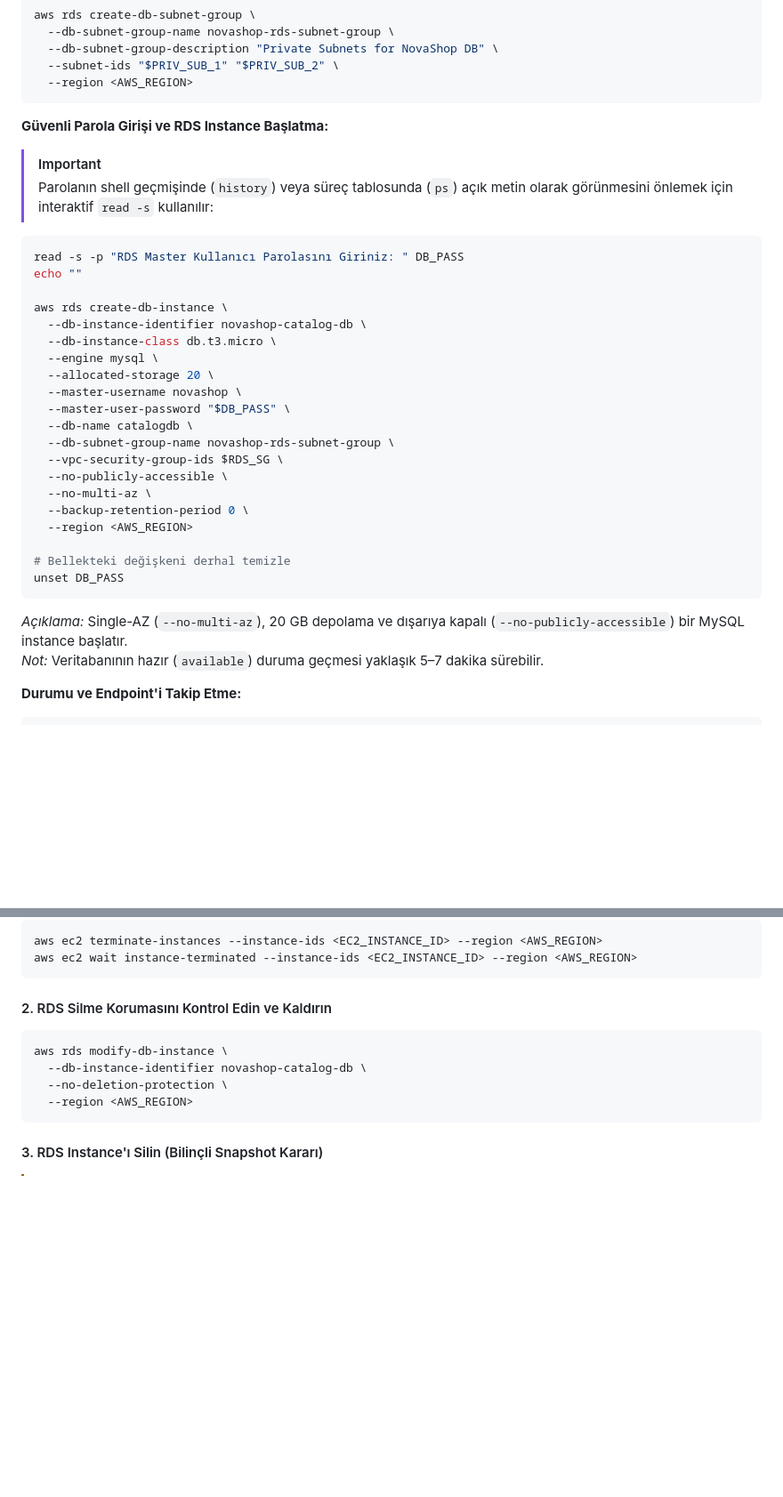
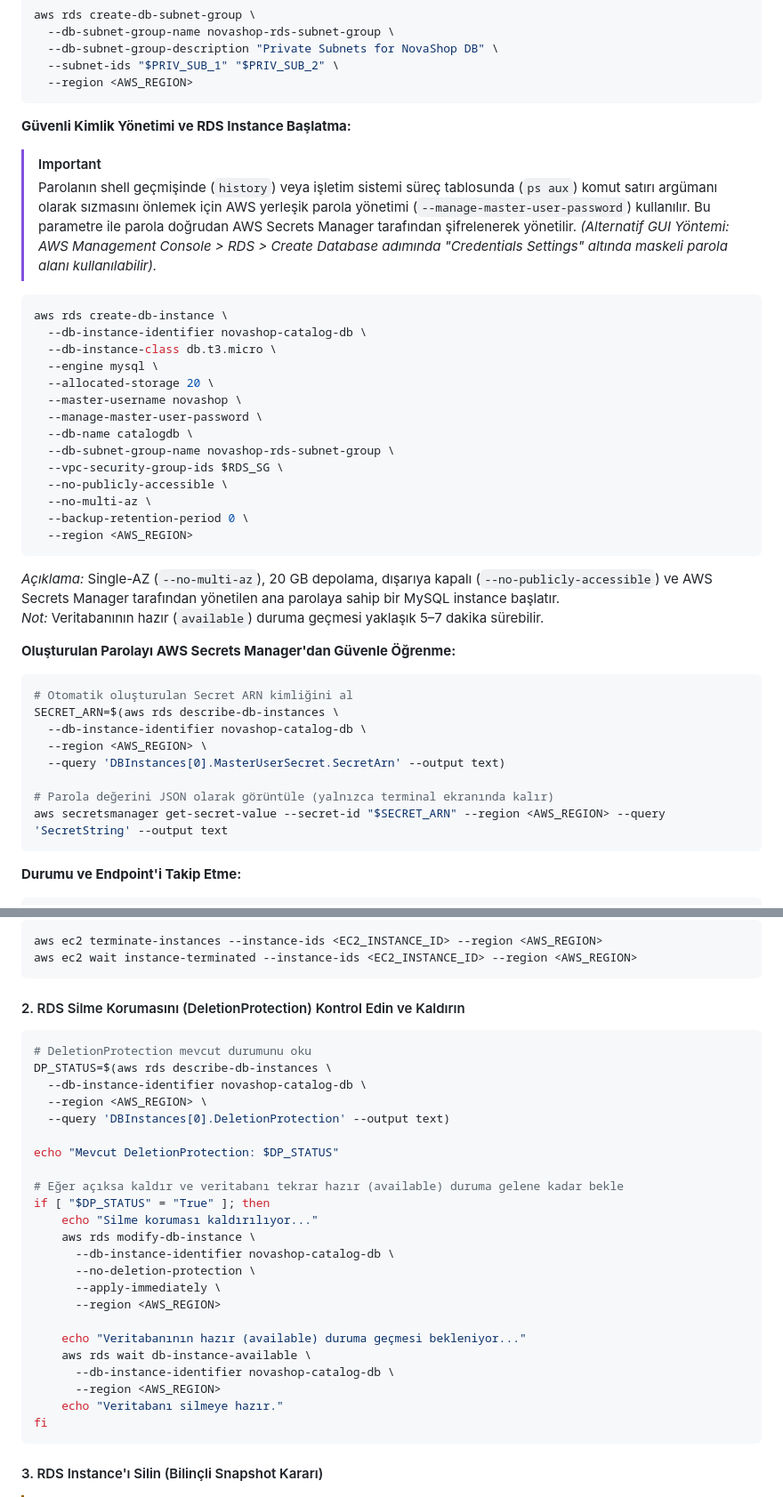
Before and after one commit to devopsatolyesi-labs/novashop, a Markdown page: docs/labs/LAB-02-AWS-BASICS.md, 2 parts joined by grey strips. Shown at 89% size. Drawn GitHub-style; blank space fills up the shorter version.

Commit message:
fix(docs): apply round 2 review fixes in LAB-02-AWS-BASICS (managed secret, VERIFY_IDENTITY, and DeletionProtection check)

````diff
--- a/docs/labs/LAB-02-AWS-BASICS.md
+++ b/docs/labs/LAB-02-AWS-BASICS.md
@@ -210,21 +210,19 @@ aws rds create-db-subnet-group \
   --region <AWS_REGION>
 ```
 
-**Güvenli Parola Girişi ve RDS Instance Başlatma:**
+**Güvenli Kimlik Yönetimi ve RDS Instance Başlatma:**
 > [!IMPORTANT]
-> Parolanın shell geçmişinde (`history`) veya süreç tablosunda (`ps`) açık metin olarak görünmesini önlemek için interaktif `read -s` kullanılır:
+> Parolanın shell geçmişinde (`history`) veya işletim sistemi süreç tablosunda (`ps aux`) komut satırı argümanı olarak sızmasını önlemek için AWS yerleşik parola yönetimi (`--manage-master-user-password`) kullanılır. Bu parametre ile parola doğrudan AWS Secrets Manager tarafından şifrelenerek yönetilir.
+> *(Alternatif GUI Yöntemi: AWS Management Console > RDS > Create Database adımında "Credentials Settings" altında maskeli parola alanı kullanılabilir).*
 
 ```bash
-read -s -p "RDS Master Kullanıcı Parolasını Giriniz: " DB_PASS
-echo ""
-
 aws rds create-db-instance \
   --db-instance-identifier novashop-catalog-db \
   --db-instance-class db.t3.micro \
   --engine mysql \
   --allocated-storage 20 \
   --master-username novashop \
-  --master-user-password "$DB_PASS" \
+  --manage-master-user-password \
   --db-name catalogdb \
   --db-subnet-group-name novashop-rds-subnet-group \
   --vpc-security-group-ids $RDS_SG \
@@ -232,12 +230,21 @@ aws rds create-db-instance \
   --no-multi-az \
   --backup-retention-period 0 \
   --region <AWS_REGION>
+```
+*Açıklama:* Single-AZ (`--no-multi-az`), 20 GB depolama, dışarıya kapalı (`--no-publicly-accessible`) ve AWS Secrets Manager tarafından yönetilen ana parolaya sahip bir MySQL instance başlatır.
+*Not:* Veritabanının hazır (`available`) duruma geçmesi yaklaşık 5–7 dakika sürebilir.
 
-# Bellekteki değişkeni derhal temizle
-unset DB_PASS
+**Oluşturulan Parolayı AWS Secrets Manager'dan Güvenle Öğrenme:**
+```bash
+# Otomatik oluşturulan Secret ARN kimliğini al
+SECRET_ARN=$(aws rds describe-db-instances \
+  --db-instance-identifier novashop-catalog-db \
+  --region <AWS_REGION> \
+  --query 'DBInstances[0].MasterUserSecret.SecretArn' --output text)
+
+# Parola değerini JSON olarak görüntüle (yalnızca terminal ekranında kalır)
+aws secretsmanager get-secret-value --secret-id "$SECRET_ARN" --region <AWS_REGION> --query 'SecretString' --output text
 ```
-*Açıklama:* Single-AZ (`--no-multi-az`), 20 GB depolama ve dışarıya kapalı (`--no-publicly-accessible`) bir MySQL instance başlatır.
-*Not:* Veritabanının hazır (`available`) duruma geçmesi yaklaşık 5–7 dakika sürebilir.
 
 **Durumu ve Endpoint'i Takip Etme:**
 ```bash
@@ -516,12 +523,31 @@ aws ec2 terminate-instances --instance-ids <EC2_INSTANCE_ID> --region <AWS_REGIO
 aws ec2 wait instance-terminated --instance-ids <EC2_INSTANCE_ID> --region <AWS_REGION>
 ```
 
-#### 2. RDS Silme Korumasını Kontrol Edin ve Kaldırın
+#### 2. RDS Silme Korumasını (DeletionProtection) Kontrol Edin ve Kaldırın
 ```bash
-aws rds modify-db-instance \
+# DeletionProtection mevcut durumunu oku
+DP_STATUS=$(aws rds describe-db-instances \
   --db-instance-identifier novashop-catalog-db \
-  --no-deletion-protection \
-  --region <AWS_REGION>
+  --region <AWS_REGION> \
+  --query 'DBInstances[0].DeletionProtection' --output text)
+
+echo "Mevcut DeletionProtection: $DP_STATUS"
+
+# Eğer açıksa kaldır ve veritabanı tekrar hazır (available) duruma gelene kadar bekle
+if [ "$DP_STATUS" = "True" ]; then
+    echo "Silme koruması kaldırılıyor..."
+    aws rds modify-db-instance \
+      --db-instance-identifier novashop-catalog-db \
+      --no-deletion-protection \
+      --apply-immediately \
+      --region <AWS_REGION>
+
+    echo "Veritabanının hazır (available) duruma geçmesi bekleniyor..."
+    aws rds wait db-instance-available \
+      --db-instance-identifier novashop-catalog-db \
+      --region <AWS_REGION>
+    echo "Veritabanı silmeye hazır."
+fi
 ```
 
 #### 3. RDS Instance'ı Silin (Bilinçli Snapshot Kararı)
````
Also changed, not shown: other parts of docs/labs/LAB-02-AWS-BASICS.md (+6 -6 lines).
